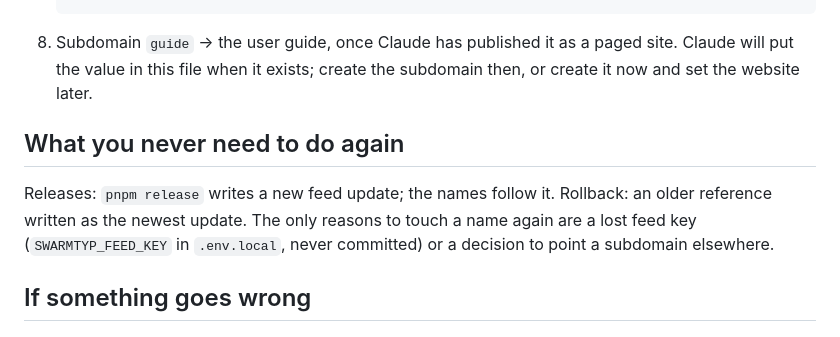
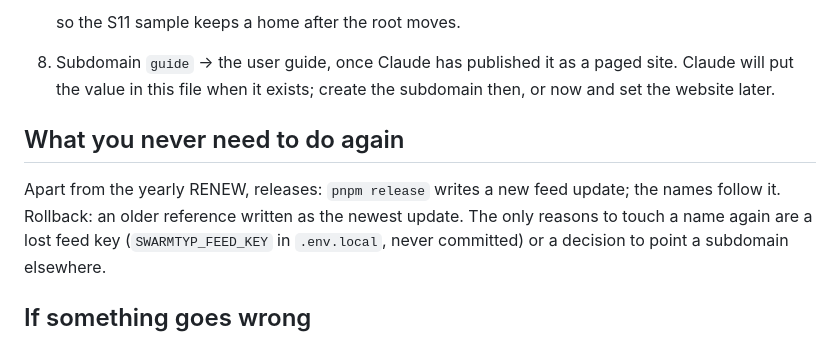
Before and after one commit to petfold/swarmtyp, a Markdown page: spikes/s11/POINT-NAME-AT-APP.md, the part around one of its changes. Rendered like a GitHub page.

```diff
--- a/spikes/s11/POINT-NAME-AT-APP.md
+++ b/spikes/s11/POINT-NAME-AT-APP.md
@@ -70,10 +83,11 @@ Only after Session 1 is confirmed to work.
 
+   so the S11 sample keeps a home after the root moves.
 8. Subdomain `guide` → the user guide, once Claude has published it as a paged site. Claude will put the value in this
-   file when it exists; create the subdomain then, or create it now and set the website later.
+   file when it exists; create the subdomain then, or now and set the website later.
 
 ## What you never need to do again
 
-Releases: `pnpm release` writes a new feed update; the names follow it. Rollback: an older reference written as the
+Apart from the yearly RENEW, releases: `pnpm release` writes a new feed update; the names follow it. Rollback: an older reference written as the
 newest update. The only reasons to touch a name again are a lost feed key (`SWARMTYP_FEED_KEY` in `.env.local`,
 never committed) or a decision to point a subdomain elsewhere.
 
```
Also changed, not shown: other parts of spikes/s11/POINT-NAME-AT-APP.md (+30 -17 lines), docs/decisions.md (+1 -1 lines).
